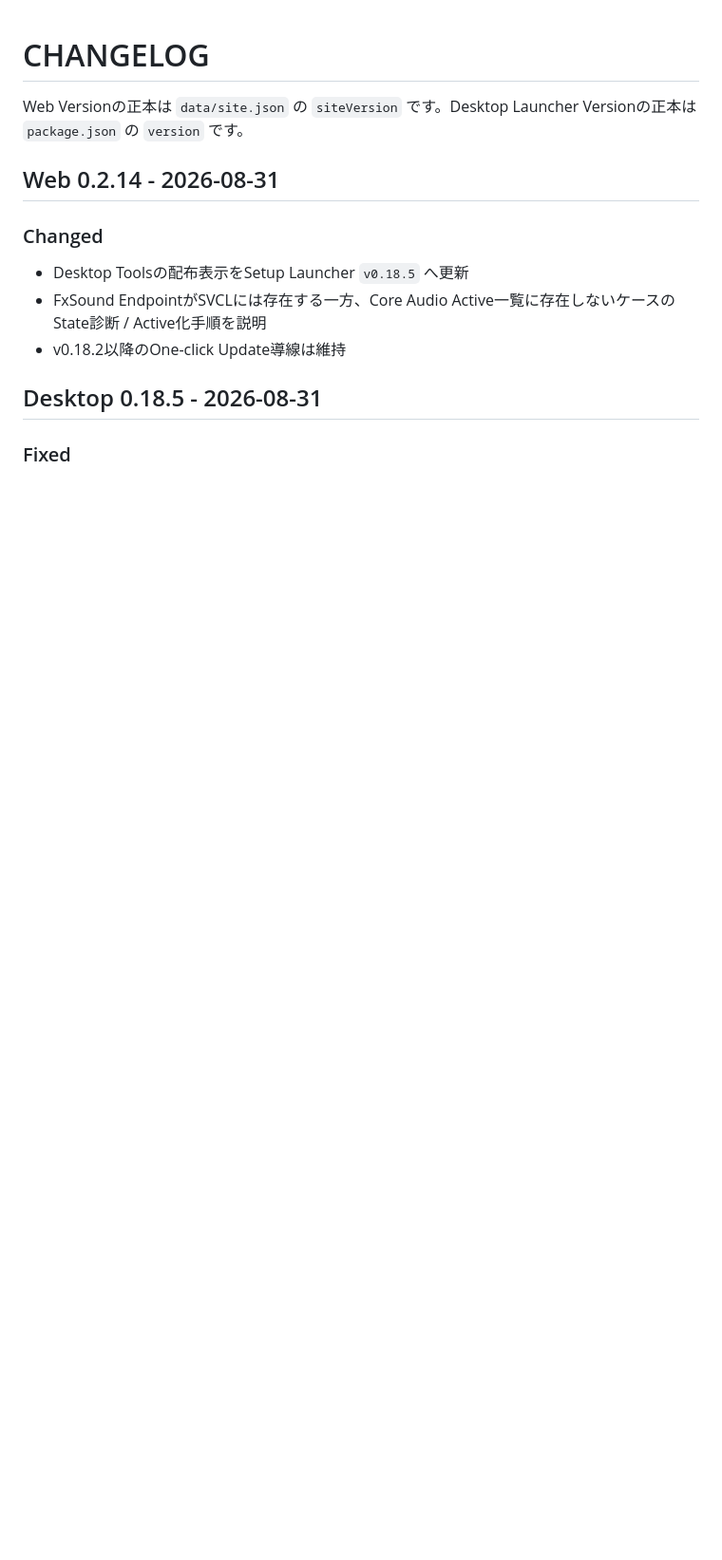
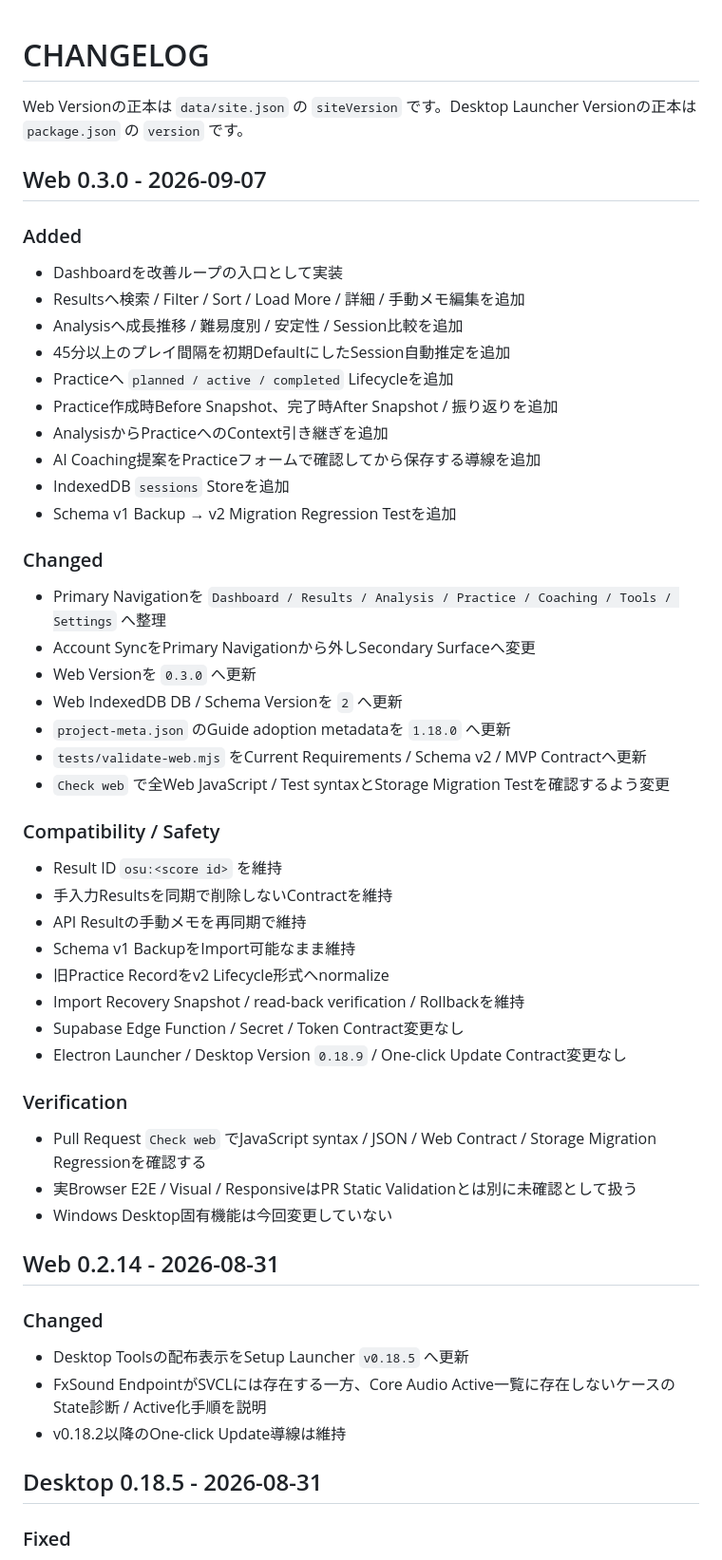
Before and after one commit to EliteMay/osu-hub, a Markdown page: CHANGELOG.md, the part around the change. Shown at 95% size. GitHub-like rendering; blank space fills up the shorter version.

Commit message:
Document web 0.3.0 MVP release changes

```diff
--- a/CHANGELOG.md
+++ b/CHANGELOG.md
@@ -1,6 +1,48 @@
 # CHANGELOG
 
 Web Versionの正本は `data/site.json` の `siteVersion` です。Desktop Launcher Versionの正本は `package.json` の `version` です。
+
+## Web 0.3.0 - 2026-09-07
+
+### Added
+
+- Dashboardを改善ループの入口として実装
+- Resultsへ検索 / Filter / Sort / Load More / 詳細 / 手動メモ編集を追加
+- Analysisへ成長推移 / 難易度別 / 安定性 / Session比較を追加
+- 45分以上のプレイ間隔を初期DefaultにしたSession自動推定を追加
+- Practiceへ `planned / active / completed` Lifecycleを追加
+- Practice作成時Before Snapshot、完了時After Snapshot / 振り返りを追加
+- AnalysisからPracticeへのContext引き継ぎを追加
+- AI Coaching提案をPracticeフォームで確認してから保存する導線を追加
+- IndexedDB `sessions` Storeを追加
+- Schema v1 Backup → v2 Migration Regression Testを追加
+
+### Changed
+
+- Primary Navigationを `Dashboard / Results / Analysis / Practice / Coaching / Tools / Settings` へ整理
+- Account SyncをPrimary Navigationから外しSecondary Surfaceへ変更
+- Web Versionを `0.3.0` へ更新
+- Web IndexedDB DB / Schema Versionを `2` へ更新
+- `project-meta.json` のGuide adoption metadataを `1.18.0` へ更新
+- `tests/validate-web.mjs` をCurrent Requirements / Schema v2 / MVP Contractへ更新
+- `Check web` で全Web JavaScript / Test syntaxとStorage Migration Testを確認するよう変更
+
+### Compatibility / Safety
+
+- Result ID `osu:<score id>` を維持
+- 手入力Resultsを同期で削除しないContractを維持
+- API Resultの手動メモを再同期で維持
+- Schema v1 BackupをImport可能なまま維持
+- 旧Practice Recordをv2 Lifecycle形式へnormalize
+- Import Recovery Snapshot / read-back verification / Rollbackを維持
+- Supabase Edge Function / Secret / Token Contract変更なし
+- Electron Launcher / Desktop Version `0.18.9` / One-click Update Contract変更なし
+
+### Verification
+
+- Pull Request `Check web` でJavaScript syntax / JSON / Web Contract / Storage Migration Regressionを確認する
+- 実Browser E2E / Visual / ResponsiveはPR Static Validationとは別に未確認として扱う
+- Windows Desktop固有機能は今回変更していない
 
 ## Web 0.2.14 - 2026-08-31
 
```
